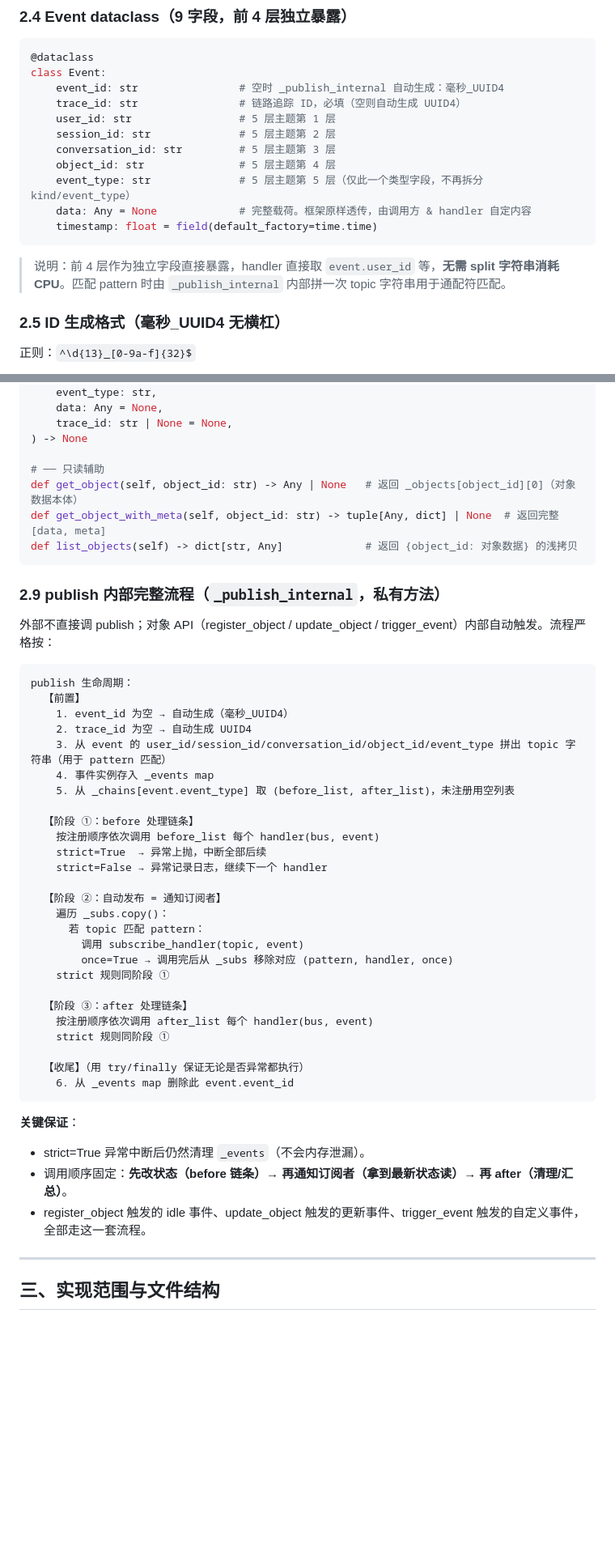
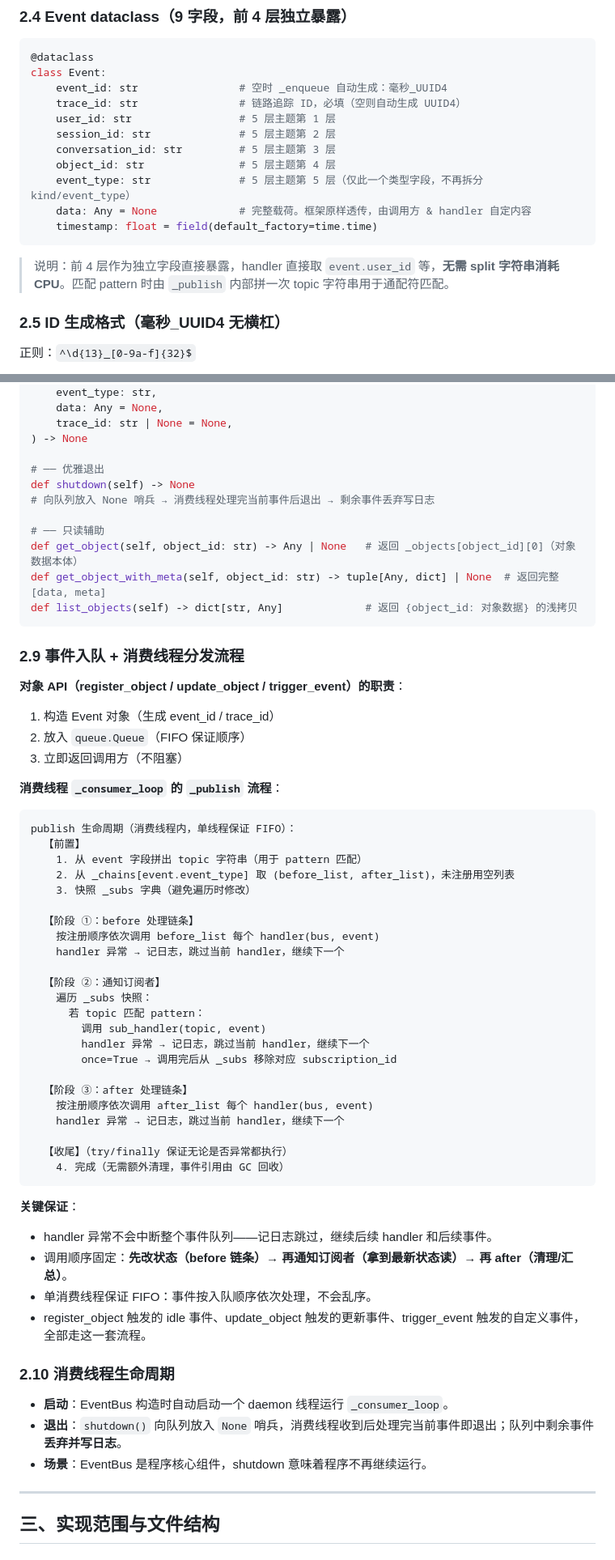
Before and after one commit to Simon-Wong/xuyuanji, a Markdown page: exe_plan_part_3_eventbus.md, 2 parts joined by grey strips. Shown at 81% size. Rendered like a GitHub page; blank space fills up the shorter version.

````diff
--- a/exe_plan_part_3_eventbus.md
+++ b/exe_plan_part_3_eventbus.md
@@ -68,7 +64,7 @@ _events: dict[str, Event]
 ```python
 @dataclass
 class Event:
-    event_id: str                # 空时 _publish_internal 自动生成：毫秒_UUID4
+    event_id: str                # 空时 _enqueue 自动生成：毫秒_UUID4
     trace_id: str                # 链路追踪 ID，必填（空则自动生成 UUID4）
     user_id: str                 # 5 层主题第 1 层
     session_id: str              # 5 层主题第 2 层
@@ -78,7 +74,7 @@ class Event:
     data: Any = None             # 完整载荷。框架原样透传，由调用方 & handler 自定内容
     timestamp: float = field(default_factory=time.time)
 ```
-> 说明：前 4 层作为独立字段直接暴露，handler 直接取 `event.user_id` 等，**无需 split 字符串消耗 CPU**。匹配 pattern 时由 `_publish_internal` 内部拼一次 topic 字符串用于通配符匹配。
+> 说明：前 4 层作为独立字段直接暴露，handler 直接取 `event.user_id` 等，**无需 split 字符串消耗 CPU**。匹配 pattern 时由 `_publish` 内部拼一次 topic 字符串用于通配符匹配。
 
 ### 2.5 ID 生成格式（毫秒_UUID4 无横杠）
 正则：`^\d{13}_[0-9a-f]{32}$`
@@ -164,48 +162,61 @@ def trigger_event(
     trace_id: str | None = None,
 ) -> None
 
+# ── 优雅退出
+def shutdown(self) -> None
+# 向队列放入 None 哨兵 → 消费线程处理完当前事件后退出 → 剩余事件丢弃写日志
+
 # ── 只读辅助
 def get_object(self, object_id: str) -> Any | None   # 返回 _objects[object_id][0]（对象数据本体）
 def get_object_with_meta(self, object_id: str) -> tuple[Any, dict] | None  # 返回完整 [data, meta]
 def list_objects(self) -> dict[str, Any]             # 返回 {object_id: 对象数据} 的浅拷贝
 ```
 
-### 2.9 publish 内部完整流程（`_publish_internal`，私有方法）
-外部不直接调 publish；对象 API（register_object / update_object / trigger_event）内部自动触发。流程严格按：
+### 2.9 事件入队 + 消费线程分发流程
+
+**对象 API（register_object / update_object / trigger_event）的职责**：
+1. 构造 Event 对象（生成 event_id / trace_id）
+2. 放入 `queue.Queue`（FIFO 保证顺序）
+3. 立即返回调用方（不阻塞）
+
+**消费线程 `_consumer_loop` 的 `_publish` 流程**：
 
 ```
-publish 生命周期：
+publish 生命周期（消费线程内，单线程保证 FIFO）：
   【前置】
-    1. event_id 为空 → 自动生成（毫秒_UUID4）
-    2. trace_id 为空 → 自动生成 UUID4
-    3. 从 event 的 user_id/session_id/conversation_id/object_id/event_type 拼出 topic 字符串（用于 pattern 匹配）
-    4. 事件实例存入 _events map
-    5. 从 _chains[event.event_type] 取 (before_list, after_list)，未注册用空列表
+    1. 从 event 字段拼出 topic 字符串（用于 pattern 匹配）
+    2. 从 _chains[event.event_type] 取 (before_list, after_list)，未注册用空列表
+    3. 快照 _subs 字典（避免遍历时修改）
 
   【阶段 ①：before 处理链条】
     按注册顺序依次调用 before_list 每个 handler(bus, event)
-    strict=True  → 异常上抛，中断全部后续
-    strict=False → 异常记录日志，继续下一个 handler
+    handler 异常 → 记日志，跳过当前 handler，继续下一个
 
-  【阶段 ②：自动发布 = 通知订阅者】
-    遍历 _subs.copy()：
+  【阶段 ②：通知订阅者】
+    遍历 _subs 快照：
       若 topic 匹配 pattern：
-        调用 subscribe_handler(topic, event)
-        once=True → 调用完后从 _subs 移除对应 (pattern, handler, once)
-    strict 规则同阶段 ①
+        调用 sub_handler(topic, event)
+        handler 异常 → 记日志，跳过当前 handler，继续下一个
+        once=True → 调用完后从 _subs 移除对应 subscription_id
 
   【阶段 ③：after 处理链条】
     按注册顺序依次调用 after_list 每个 handler(bus, event)
-    strict 规则同阶段 ①
+    handler 异常 → 记日志，跳过当前 handler，继续下一个
 
-  【收尾】（用 try/finally 保证无论是否异常都执行）
-    6. 从 _events map 删除此 event.event_id
+  【收尾】（try/finally 保证无论是否异常都执行）
+    4. 完成（无需额外清理，事件引用由 GC 回收）
 ```
 
 **关键保证**：
-- strict=True 异常中断后仍然清理 `_events`（不会内存泄漏）。
+- handler 异常不会中断整个事件队列——记日志跳过，继续后续 handler 和后续事件。
 - 调用顺序固定：**先改状态（before 链条）→ 再通知订阅者（拿到最新状态读）→ 再 after（清理/汇总）**。
+- 单消费线程保证 FIFO：事件按入队顺序依次处理，不会乱序。
 - register_object 触发的 idle 事件、update_object 触发的更新事件、trigger_event 触发的自定义事件，全部走这一套流程。
+
+### 2.10 消费线程生命周期
+- **启动**：EventBus 构造时自动启动一个 daemon 线程运行 `_consumer_loop`。
+- **退出**：`shutdown()` 向队列放入 `None` 哨兵，消费线程收到后处理完当前事件即退出；队列中剩余事件**丢弃并写日志**。
+- **场景**：EventBus 是程序核心组件，shutdown 意味着程序不再继续运行。
 
 ---
 
````
Also changed, not shown: other parts of exe_plan_part_3_eventbus.md (+156 -121 lines).
